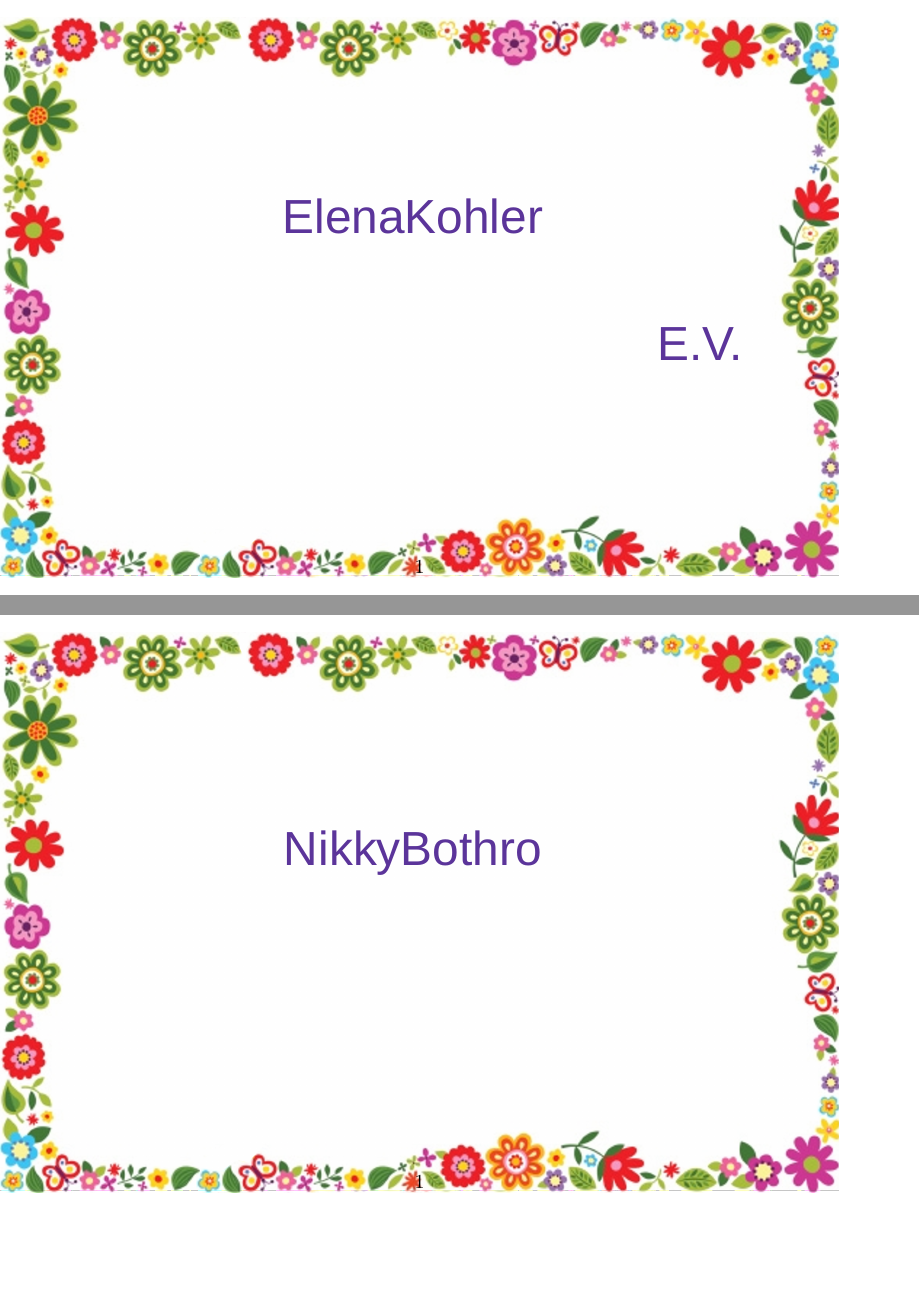
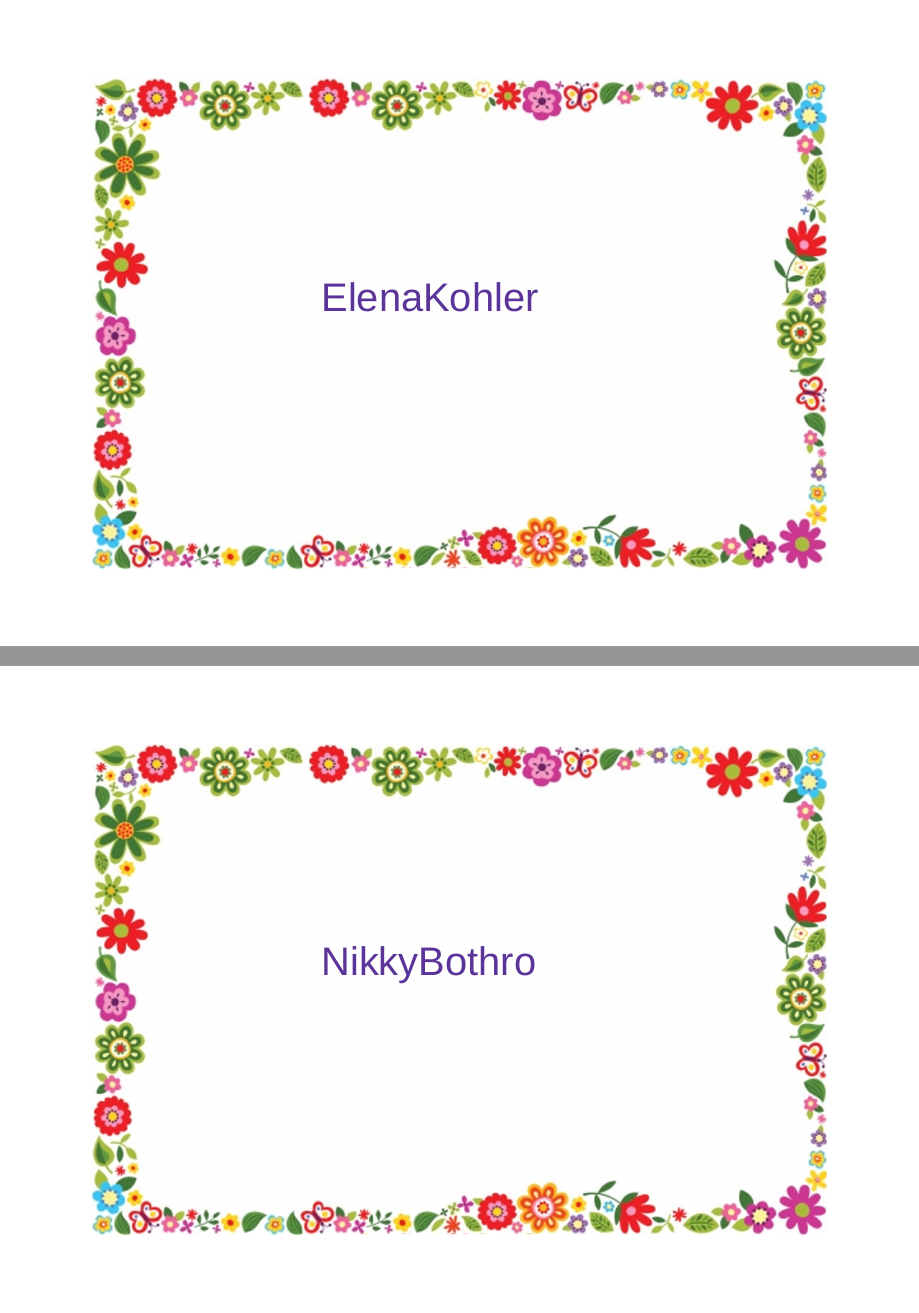
Before and after one commit to cybfr/invits, a LaTeX letter (invit-ines-8ans/invit-ines-8ans_enveloppe.tex): pages 1 and 4 of 15 before the commit and pages 1 and 4 of 18 after it, joined at a grey line, the shorter picture padded with empty space. Compiled offline with XeLaTeX; a missing font is replaced by an installed copy or a similar font.

Commit message:
Adapted address field and envelop margins

```diff
--- a/invit-ines-8ans/invit-ines-8ans_enveloppe.tex
+++ b/invit-ines-8ans/invit-ines-8ans_enveloppe.tex
@@ -1,5 +1,5 @@
 \documentclass[]{letter}
-\usepackage[a6paper,landscape, left=0.2cm, right=0.2cm, vscale=0.80]{geometry}
+\usepackage[c6paper,landscape, left=0.0cm, right=0.0cm, vscale=1.00]{geometry}
 \usepackage[usenames,dvipsnames,svgnames,table]{xcolor}
 \usepackage{graphicx}
 \usepackage{wrapfig}
@@ -26,22 +26,21 @@
 scale=1,
 angle=0,
 opacity=1,  %% adjust
-contents={\includegraphics[width=\paperwidth]{floral_border_enveloppe.png}}
+contents={\includegraphics[width=0.80\paperwidth]{floral_border_enveloppe.png}}
 }
 \usepackage{datatool}
 \newcommand{\qualities}[1]{
   \fontsize{14}{14}\sffamily #1
 }
 \newcommand{\myname}[1]{
-  \fontsize{24}{28}\sffamily {#1}
+  \fontsize{20}{28}\sffamily {#1}
 }
 \begin{document}
 \DTLloaddb{names}{list.csv}
 \DTLforeach{names}{\firstname=Firstname,\lastname=Lastname,\addressA=Address1,\addressB=Address2}{%
 \begin{letter}{}
-\centering
-\begin{minipage}[b]{0.77\textwidth}
-\centering
+\raggedleft
+\begin{minipage}[b]{0.65\textwidth}
 \setsansfont{ChopinScript}\sffamily
 \fontsize{22}{18}\sffamily
 
@@ -49,15 +48,15 @@ contents={\includegraphics[width=\paperwidth]{floral_border_enveloppe.png}}
 \bigskip
 \bigskip
 
+\bigskip
+\bigskip
 {\color{RoyalPurple}
 \myname{\firstname    \lastname}
 
 \bigskip
-\bigskip
-\bigskip
-\raggedleft\addressA
+\raggedright\addressA
 
-\raggedleft\addressB
+\raggedright\addressB
 \bigskip
 
 }
```
Also changed, not shown: invit-ines-8ans/invit-ines-8ans.tex (+0 -1 lines), invit-ines-8ans/list.csv (+4 -1 lines), 1 other file.
